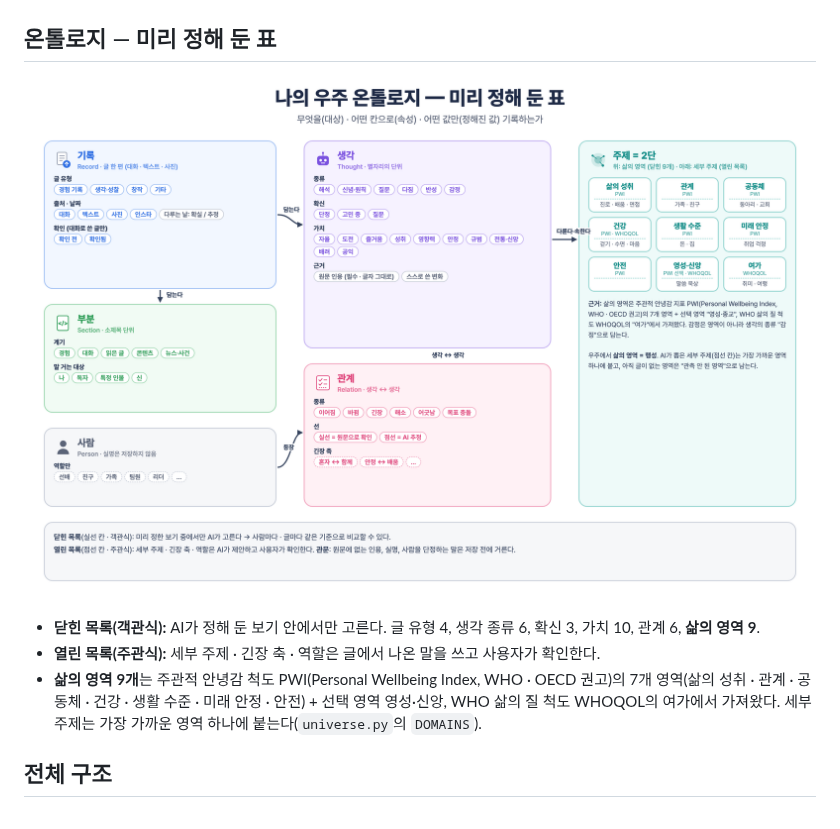
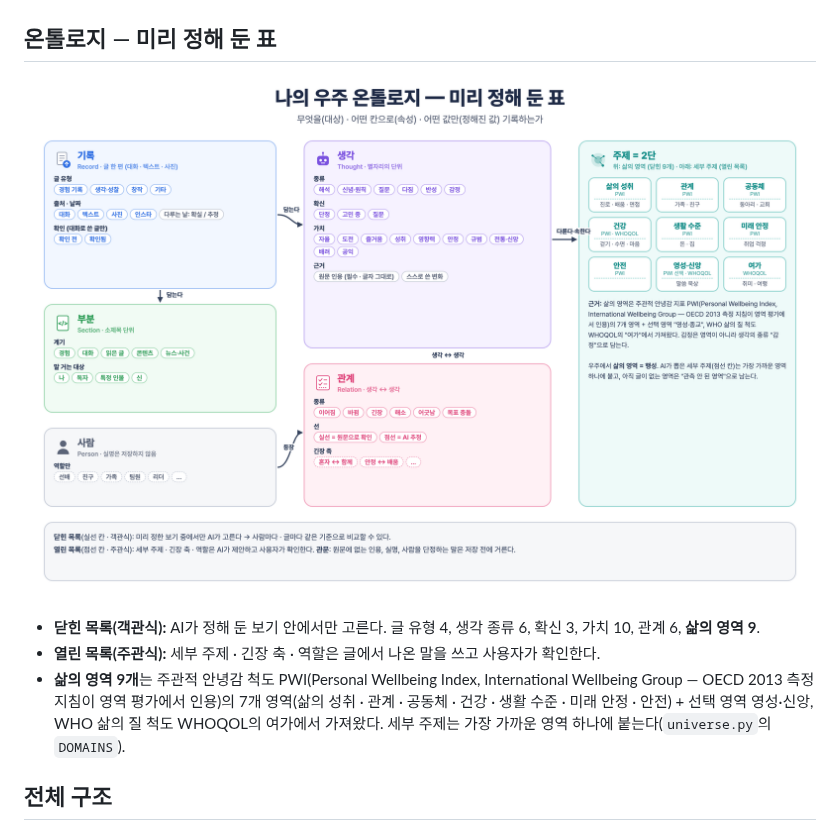
Before and after one commit to Lumiere001/my-universe, a Markdown page: README.md, the part around the change. GitHub-like rendering; pictures changed too: docs/images/ontology.png.

Commit message:
삶의 영역 근거 표현 바로잡기: PWI는 OECD 2013 지침이 인용 (WHO 권고 근거 없음)
Co-Authored-By: Claude Opus 5.5 <noreply@anthropic.com>

```diff
--- a/README.md
+++ b/README.md
@@ -25,7 +25,7 @@
 
 - **닫힌 목록(객관식):** AI가 정해 둔 보기 안에서만 고른다. 글 유형 4, 생각 종류 6, 확신 3, 가치 10, 관계 6, **삶의 영역 9**.
 - **열린 목록(주관식):** 세부 주제 · 긴장 축 · 역할은 글에서 나온 말을 쓰고 사용자가 확인한다.
-- **삶의 영역 9개**는 주관적 안녕감 척도 PWI(Personal Wellbeing Index, WHO · OECD 권고)의 7개 영역(삶의 성취 · 관계 · 공동체 · 건강 · 생활 수준 · 미래 안정 · 안전) + 선택 영역 영성·신앙, WHO 삶의 질 척도 WHOQOL의 여가에서 가져왔다. 세부 주제는 가장 가까운 영역 하나에 붙는다(`universe.py`의 `DOMAINS`).
+- **삶의 영역 9개**는 주관적 안녕감 척도 PWI(Personal Wellbeing Index, International Wellbeing Group — OECD 2013 측정 지침이 영역 평가에서 인용)의 7개 영역(삶의 성취 · 관계 · 공동체 · 건강 · 생활 수준 · 미래 안정 · 안전) + 선택 영역 영성·신앙, WHO 삶의 질 척도 WHOQOL의 여가에서 가져왔다. 세부 주제는 가장 가까운 영역 하나에 붙는다(`universe.py`의 `DOMAINS`).
 
 ## 전체 구조
 
```
Also changed, not shown: 1 other file.
